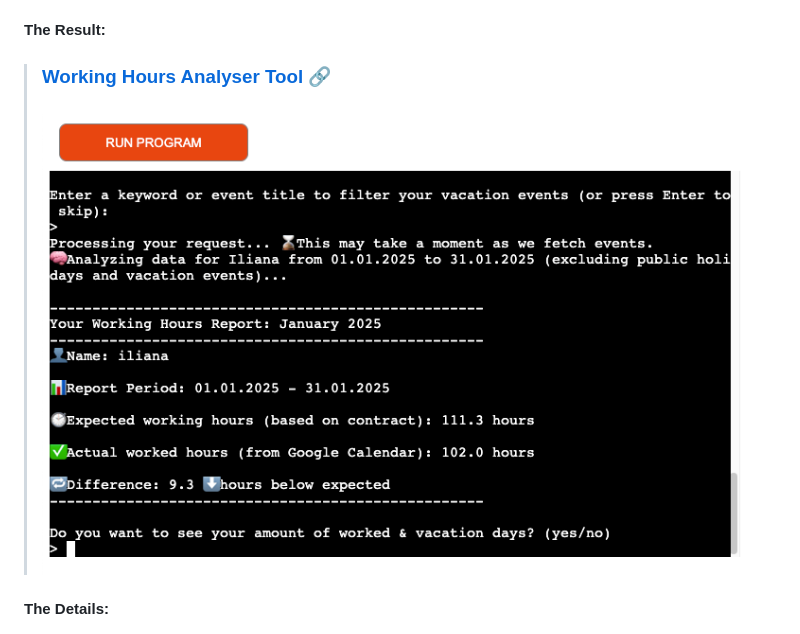
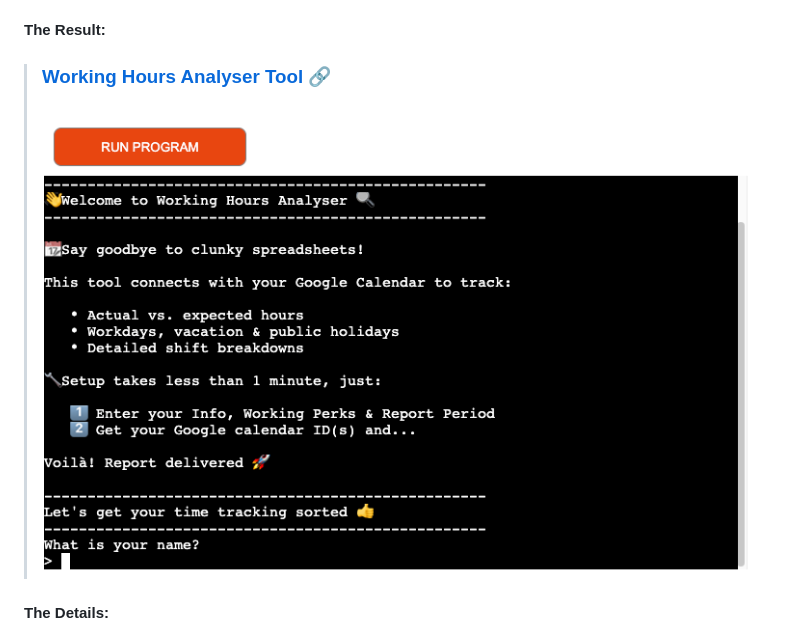
Before and after one commit to iliana-marquez/working-hours-analyser, a Markdown page: README.md, the part around the change. Rendered like a GitHub page; pictures changed too: assets/doc-images/cover.png (added).

Commit message:
docs: Add updated project image in README.

```diff
--- a/README.md
+++ b/README.md
@@ -10,7 +10,7 @@
 
 #### The Result:
 
-> ### [Working Hours Analyser Tool](https://working-hours-analyser-1a0bd1b9ba29.herokuapp.com/) 🔗 <br><br> ![alt text](/assets/doc-images/image.png)
+> ### [Working Hours Analyser Tool](https://working-hours-analyser-1a0bd1b9ba29.herokuapp.com/) 🔗 <br><br> ![alt text](/assets/doc-images/cover.png)
 
 #### The Details:
 >- [Overview](#overview)
```
